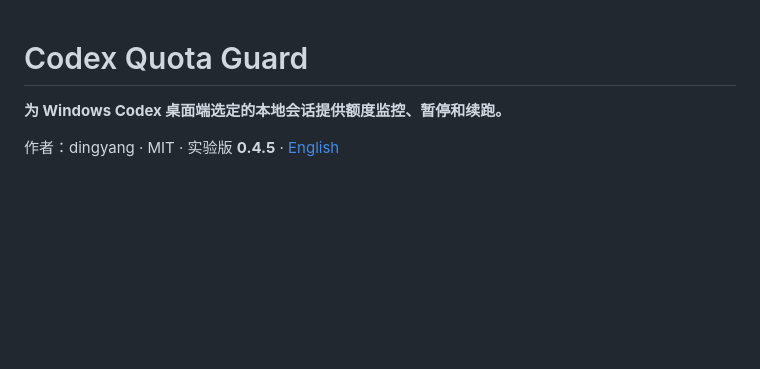
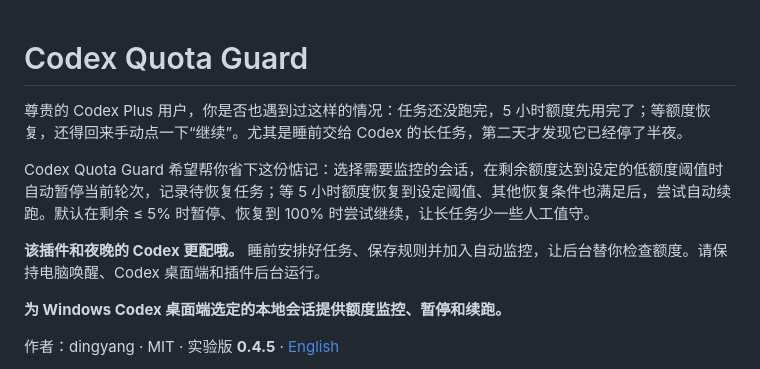
Before and after one commit to DoubleYang168/codex-quota-guard, a Markdown page: README.md, the part around the change. Drawn GitHub-style; blank space fills up the shorter version.

Commit message:
docs: introduce quota guard use case in README

```diff
--- a/README.md
+++ b/README.md
@@ -1,4 +1,10 @@
 # Codex Quota Guard
+
+尊贵的 Codex Plus 用户，你是否也遇到过这样的情况：任务还没跑完，5 小时额度先用完了；等额度恢复，还得回来手动点一下“继续”。尤其是睡前交给 Codex 的长任务，第二天才发现它已经停了半夜。
+
+Codex Quota Guard 希望帮你省下这份惦记：选择需要监控的会话，在剩余额度达到设定的低额度阈值时自动暂停当前轮次，记录待恢复任务；等 5 小时额度恢复到设定阈值、其他恢复条件也满足后，尝试自动续跑。默认在剩余 ≤ 5% 时暂停、恢复到 100% 时尝试继续，让长任务少一些人工值守。
+
+**该插件和夜晚的 Codex 更配哦。** 睡前安排好任务、保存规则并加入自动监控，让后台替你检查额度。请保持电脑唤醒、Codex 桌面端和插件后台运行。
 
 **为 Windows Codex 桌面端选定的本地会话提供额度监控、暂停和续跑。**
 
```
